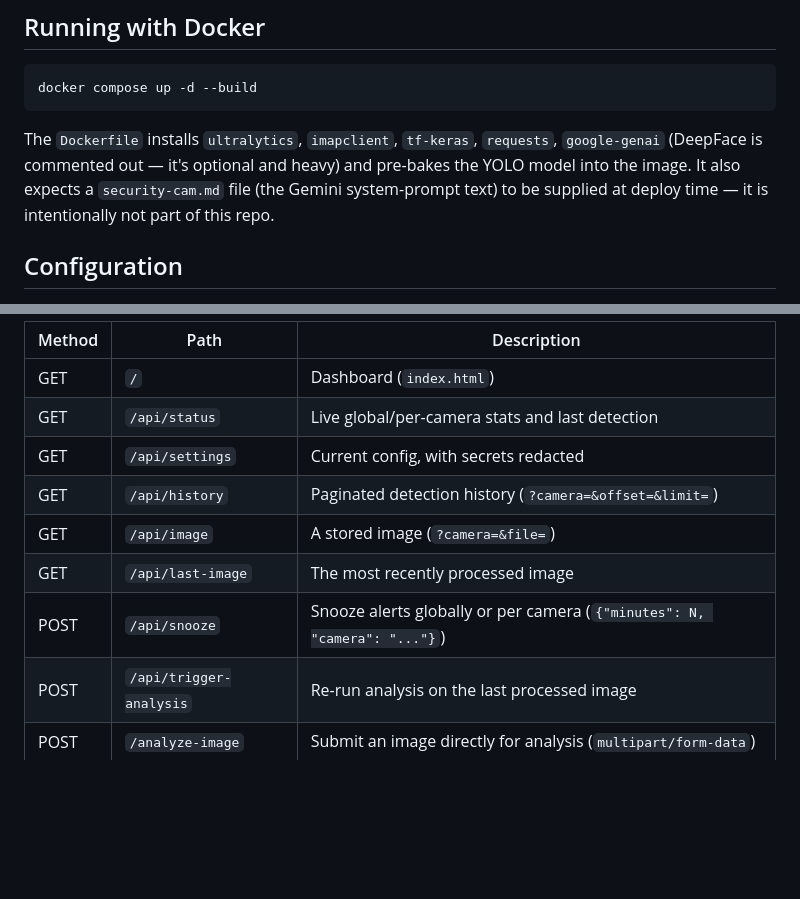
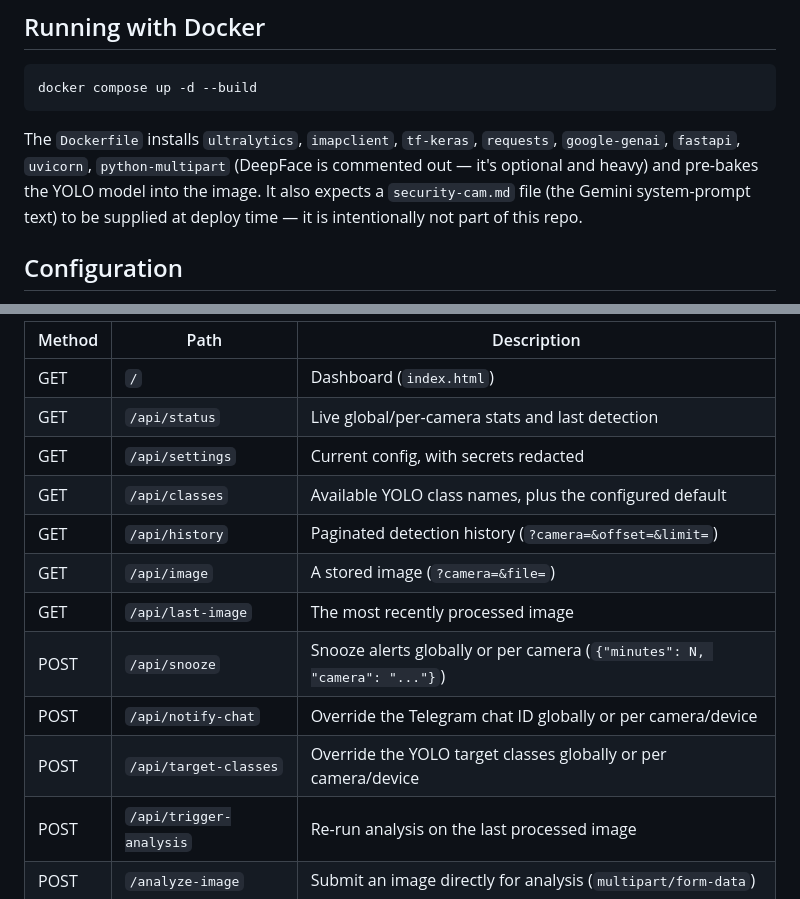
Before and after one commit to hmrs-cr/image-analizer, a Markdown page: README.md, 2 parts joined by grey strips. Drawn GitHub-style; blank space fills up the shorter version.

````diff
--- a/README.md
+++ b/README.md
@@ -50,10 +50,10 @@ check.
 docker compose up -d --build
 ```
 
-The `Dockerfile` installs `ultralytics`, `imapclient`, `tf-keras`, `requests`, `google-genai`
-(DeepFace is commented out — it's optional and heavy) and pre-bakes the YOLO model into the
-image. It also expects a `security-cam.md` file (the Gemini system-prompt text) to be supplied at
-deploy time — it is intentionally not part of this repo.
+The `Dockerfile` installs `ultralytics`, `imapclient`, `tf-keras`, `requests`, `google-genai`,
+`fastapi`, `uvicorn`, `python-multipart` (DeepFace is commented out — it's optional and heavy) and
+pre-bakes the YOLO model into the image. It also expects a `security-cam.md` file (the Gemini
+system-prompt text) to be supplied at deploy time — it is intentionally not part of this repo.
 
 ## Configuration
 
@@ -105,10 +105,13 @@ All routes require HTTP Basic Auth (when configured) except `/analyze-image`, wh
 | GET | `/` | Dashboard (`index.html`) |
 | GET | `/api/status` | Live global/per-camera stats and last detection |
 | GET | `/api/settings` | Current config, with secrets redacted |
+| GET | `/api/classes` | Available YOLO class names, plus the configured default |
 | GET | `/api/history` | Paginated detection history (`?camera=&offset=&limit=`) |
 | GET | `/api/image` | A stored image (`?camera=&file=`) |
 | GET | `/api/last-image` | The most recently processed image |
 | POST | `/api/snooze` | Snooze alerts globally or per camera (`{"minutes": N, "camera": "..."}`) |
+| POST | `/api/notify-chat` | Override the Telegram chat ID globally or per camera/device |
+| POST | `/api/target-classes` | Override the YOLO target classes globally or per camera/device |
 | POST | `/api/trigger-analysis` | Re-run analysis on the last processed image |
 | POST | `/analyze-image` | Submit an image directly for analysis (`multipart/form-data`) |
 
````
Also changed, not shown: CLAUDE.md (+15 -12 lines).
